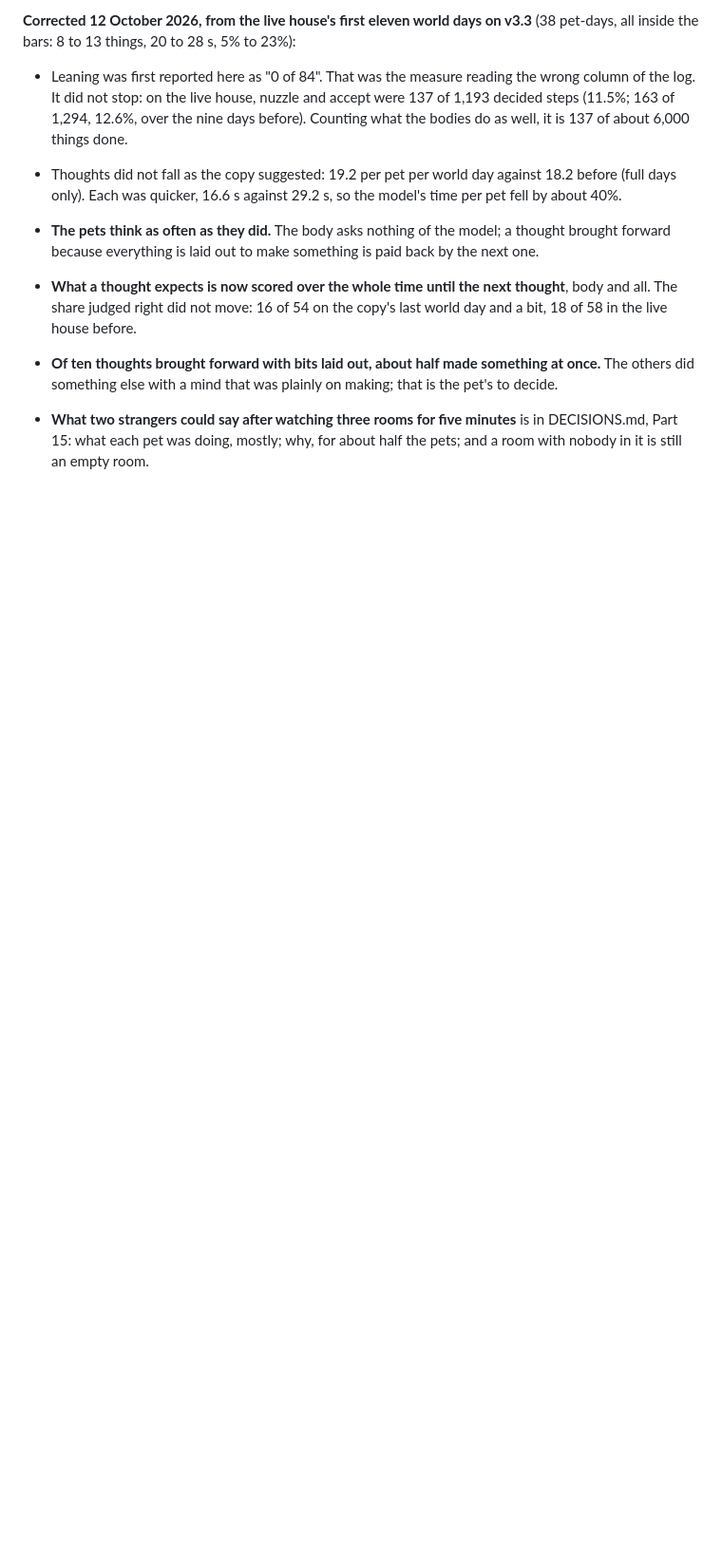
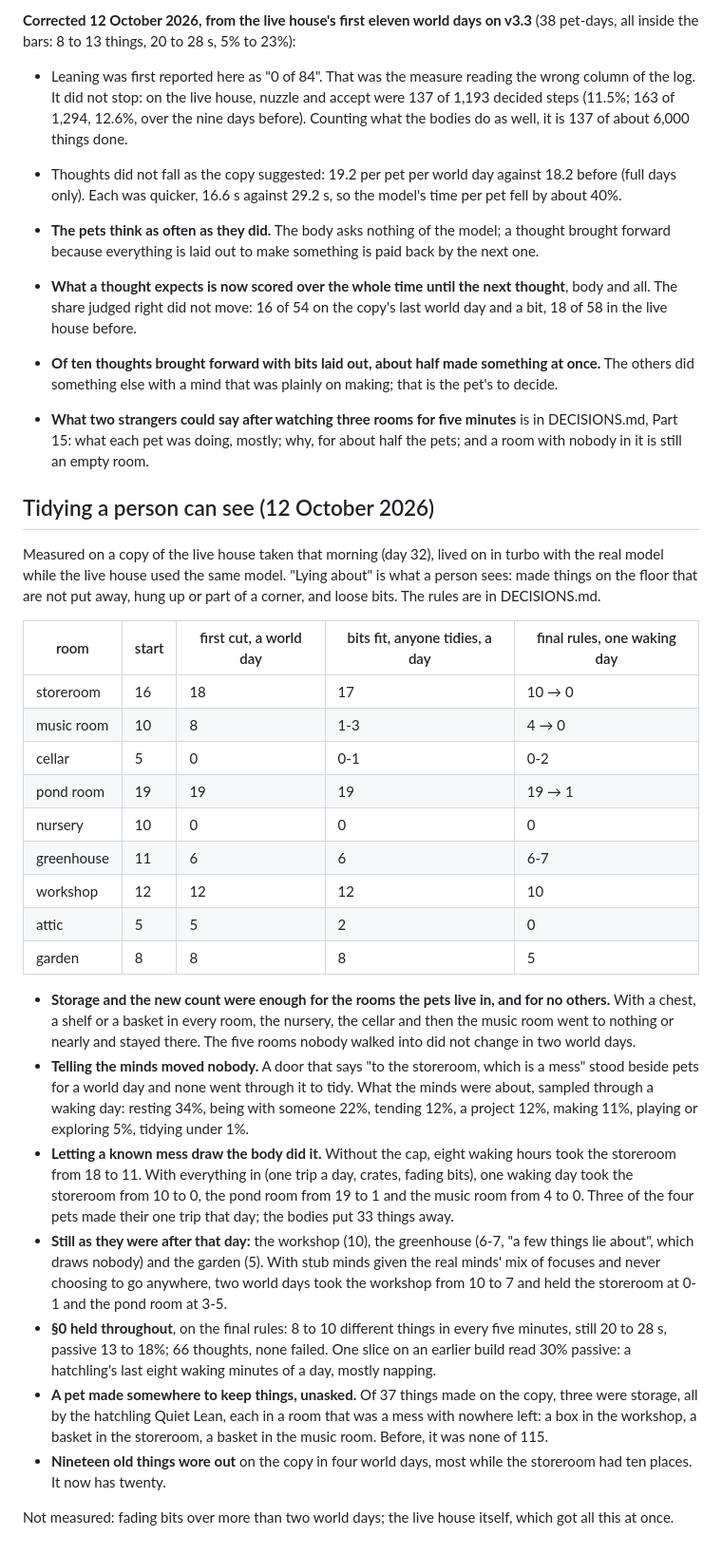
Before and after one commit to Intranet-Explorer/PetProject, a Markdown page: FINDINGS.md, the part around the change. Shown at 95% size. GitHub-like rendering; blank space fills up the shorter version.

Commit message:
Record what tidying measured on a copy of the live house

```diff
--- a/FINDINGS.md
+++ b/FINDINGS.md
@@ -408,3 +408,47 @@ bars: 8 to 13 things, 20 to 28 s, 5% to 23%):
 - **What two strangers could say after watching three rooms for five minutes** is in DECISIONS.md, Part 15:
   what each pet was doing, mostly; why, for about half the pets; and a room with nobody in it is still an
   empty room.
+
+## Tidying a person can see (12 October 2026)
+
+Measured on a copy of the live house taken that morning (day 32), lived on in turbo with the real model while
+the live house used the same model. "Lying about" is what a person sees: made things on the floor that are
+not put away, hung up or part of a corner, and loose bits. The rules are in DECISIONS.md.
+
+| room | start | first cut, a world day | bits fit, anyone tidies, a day | final rules, one waking day |
+|---|---|---|---|---|
+| storeroom | 16 | 18 | 17 | 10 → 0 |
+| music room | 10 | 8 | 1-3 | 4 → 0 |
+| cellar | 5 | 0 | 0-1 | 0-2 |
+| pond room | 19 | 19 | 19 | 19 → 1 |
+| nursery | 10 | 0 | 0 | 0 |
+| greenhouse | 11 | 6 | 6 | 6-7 |
+| workshop | 12 | 12 | 12 | 10 |
+| attic | 5 | 5 | 2 | 0 |
+| garden | 8 | 8 | 8 | 5 |
+
+- **Storage and the new count were enough for the rooms the pets live in, and for no others.** With a chest,
+  a shelf or a basket in every room, the nursery, the cellar and then the music room went to nothing or
+  nearly and stayed there. The five rooms nobody walked into did not change in two world days.
+- **Telling the minds moved nobody.** A door that says "to the storeroom, which is a mess" stood beside pets
+  for a world day and none went through it to tidy. What the minds were about, sampled through a waking day:
+  resting 34%, being with someone 22%, tending 12%, a project 12%, making 11%, playing or exploring 5%,
+  tidying under 1%.
+- **Letting a known mess draw the body did it.** Without the cap, eight waking hours took the storeroom from
+  18 to 11. With everything in (one trip a day, crates, fading bits), one waking day took the storeroom from
+  10 to 0, the pond room from 19 to 1 and the music room from 4 to 0. Three of the four pets made their one
+  trip that day; the bodies put 33 things away.
+- **Still as they were after that day:** the workshop (10), the greenhouse (6-7, "a few things lie about",
+  which draws nobody) and the garden (5). With stub minds given the real minds' mix of focuses and never
+  choosing to go anywhere, two world days took the workshop from 10 to 7 and held the storeroom at 0-1 and
+  the pond room at 3-5.
+- **§0 held throughout**, on the final rules: 8 to 10 different things in every five minutes, still 20 to
+  28 s, passive 13 to 18%; 66 thoughts, none failed. One slice on an earlier build read 30% passive: a
+  hatchling's last eight waking minutes of a day, mostly napping.
+- **A pet made somewhere to keep things, unasked.** Of 37 things made on the copy, three were storage, all by
+  the hatchling Quiet Lean, each in a room that was a mess with nowhere left: a box in the workshop, a basket
+  in the storeroom, a basket in the music room. Before, it was none of 115.
+- **Nineteen old things wore out** on the copy in four world days, most while the storeroom had ten places.
+  It now has twenty.
+
+Not measured: fading bits over more than two world days; the live house itself, which got all this at once.
```
